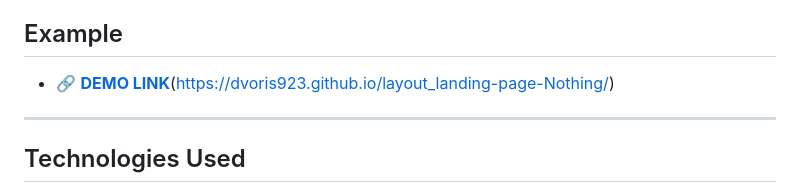
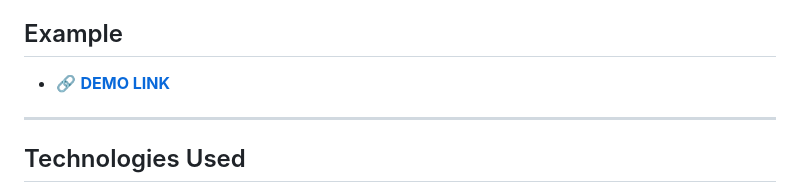
Before and after one commit to Dvoris923/layout_landing-page-Nothing, a Markdown page: README.md, the part around the change. GitHub-like rendering.

Commit message:
<your commit message>

```diff
--- a/README.md
+++ b/README.md
@@ -58,7 +58,7 @@ To install the project and run it locally, follow these steps:
 After starting the project, it will be available at `http://localhost:8080`. You can use this project to showcase product information and interact with various UI elements.
 
 ## Example
-* 🔗 [**DEMO LINK**](https://dvoris923.github.io/layout_landing-page-Nothing/)(https://dvoris923.github.io/layout_landing-page-Nothing/)
+* 🔗 [**DEMO LINK**](https://dvoris923.github.io/layout_landing-page-Nothing/)
 
 ---
 
```
